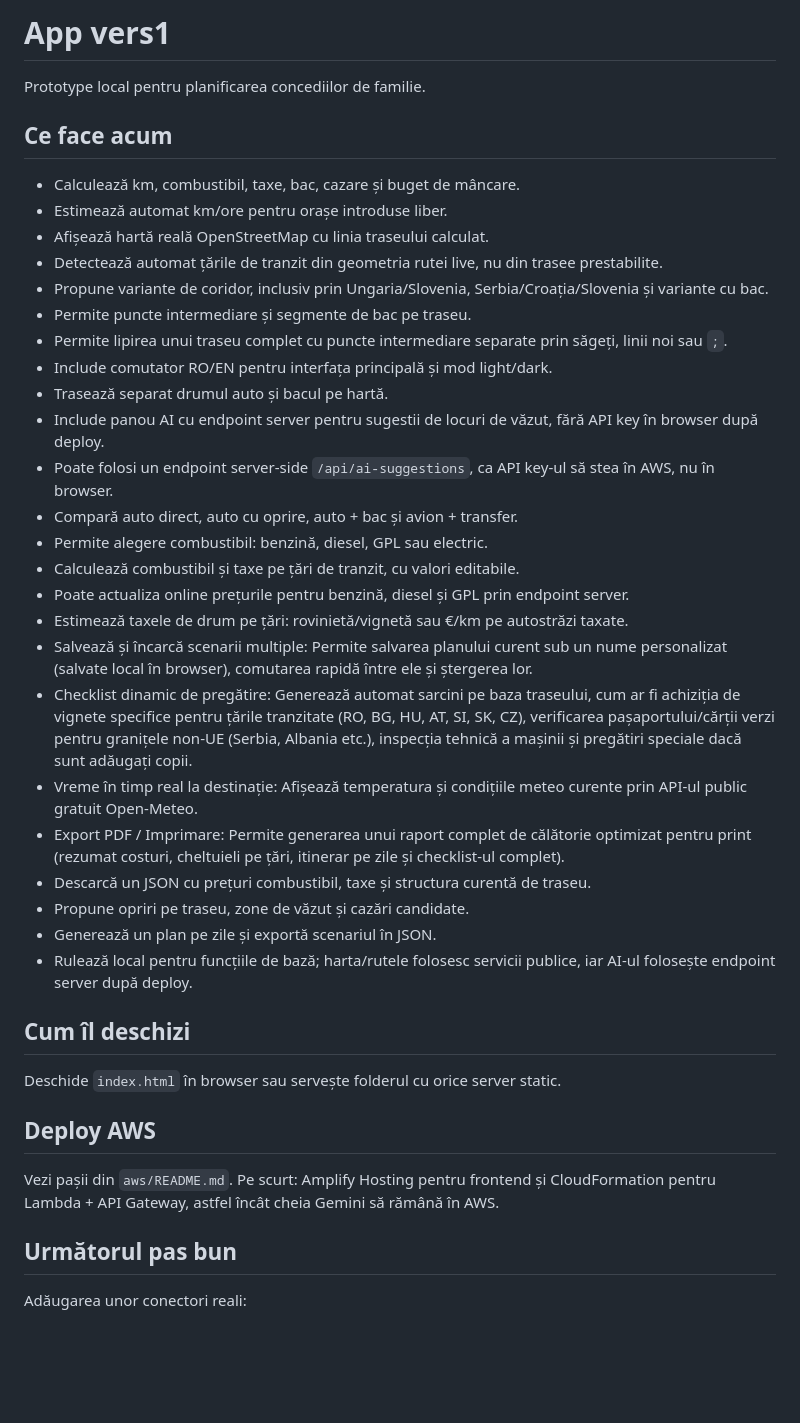
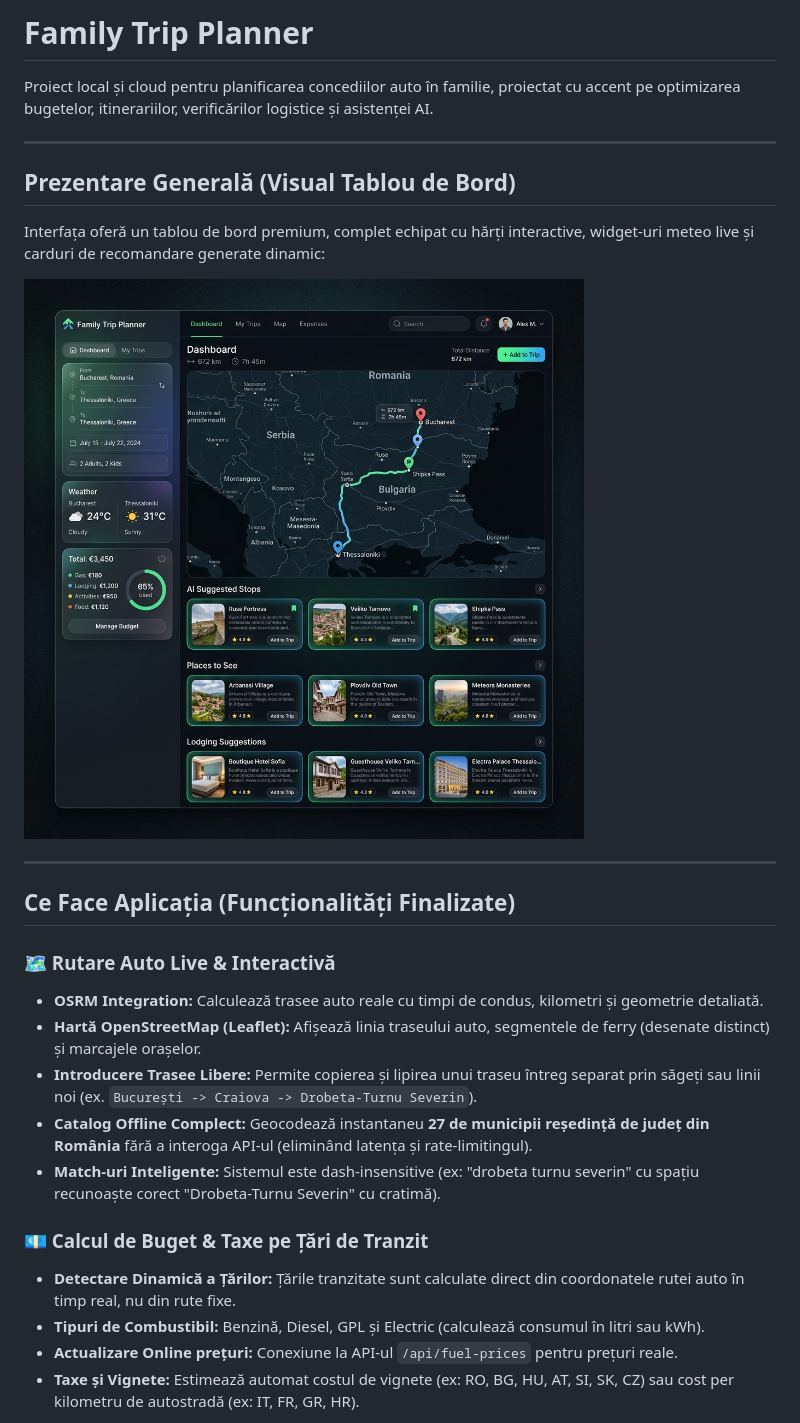
Before and after one commit to sebastian-mihalache/FamilityTrip, a Markdown page: vacation-planner/README.md, the part around the change printed below. Drawn GitHub-style; pictures changed too: vacation-planner/docs/dashboard_preview.png (added); blank space fills up the shorter version.

Commit message:
docs: update README.md and add premium dashboard screenshot mockup to project documentation

```diff
--- a/vacation-planner/README.md
+++ b/vacation-planner/README.md
@@ -1,43 +1,29 @@
-# App vers1
+# Family Trip Planner
 
-Prototype local pentru planificarea concediilor de familie.
+Proiect local și cloud pentru planificarea concediilor auto în familie, proiectat cu accent pe optimizarea bugetelor, itinerariilor, verificărilor logistice și asistenței AI.
 
-## Ce face acum
+---
 
-- Calculează km, combustibil, taxe, bac, cazare și buget de mâncare.
-- Estimează automat km/ore pentru orașe introduse liber.
-- Afișează hartă reală OpenStreetMap cu linia traseului calculat.
-- Detectează automat țările de tranzit din geometria rutei live, nu din trasee prestabilite.
-- Propune variante de coridor, inclusiv prin Ungaria/Slovenia, Serbia/Croația/Slovenia și variante cu bac.
-- Permite puncte intermediare și segmente de bac pe traseu.
-- Permite lipirea unui traseu complet cu puncte intermediare separate prin săgeți, linii noi sau `;`.
-- Include comutator RO/EN pentru interfața principală și mod light/dark.
-- Trasează separat drumul auto și bacul pe hartă.
-- Include panou AI cu endpoint server pentru sugestii de locuri de văzut, fără API key în browser după deploy.
-- Poate folosi un endpoint server-side `/api/ai-suggestions`, ca API key-ul să stea în AWS, nu în browser.
-- Compară auto direct, auto cu oprire, auto + bac și avion + transfer.
-- Permite alegere combustibil: benzină, diesel, GPL sau electric.
-- Calculează combustibil și taxe pe țări de tranzit, cu valori editabile.
-- Poate actualiza online prețurile pentru benzină, diesel și GPL prin endpoint server.
-- Estimează taxele de drum pe țări: rovinietă/vignetă sau €/km pe autostrăzi taxate.
-- Salvează și încarcă scenarii multiple: Permite salvarea planului curent sub un nume personalizat (salvate local în browser), comutarea rapidă între ele și ștergerea lor.
-- Checklist dinamic de pregătire: Generează automat sarcini pe baza traseului, cum ar fi achiziția de vignete specifice pentru țările tranzitate (RO, BG, HU, AT, SI, SK, CZ), verificarea pașaportului/cărții verzi pentru granițele non-UE (Serbia, Albania etc.), inspecția tehnică a mașinii și pregătiri speciale dacă sunt adăugați copii.
-- Vreme în timp real la destinație: Afișează temperatura și condițiile meteo curente prin API-ul public gratuit Open-Meteo.
-- Export PDF / Imprimare: Permite generarea unui raport complet de călătorie optimizat pentru print (rezumat costuri, cheltuieli pe țări, itinerar pe zile și checklist-ul complet).
-- Descarcă un JSON cu prețuri combustibil, taxe și structura curentă de traseu.
-- Propune opriri pe traseu, zone de văzut și cazări candidate.
-- Generează un plan pe zile și exportă scenariul în JSON.
-- Rulează local pentru funcțiile de bază; harta/rutele folosesc servicii publice, iar AI-ul folosește endpoint server după deploy.
+## Prezentare Generală (Visual Tablou de Bord)
 
-## Cum îl deschizi
+Interfața oferă un tablou de bord premium, complet echipat cu hărți interactive, widget-uri meteo live și carduri de recomandare generate dinamic:
 
-Deschide `index.html` în browser sau servește folderul cu orice server static.
+![Family Trip Planner Dashboard](docs/dashboard_preview.png)
 
-## Deploy AWS
+---
 
-Vezi pașii din `aws/README.md`. Pe scurt: Amplify Hosting pentru frontend și CloudFormation pentru Lambda + API Gateway, astfel încât cheia Gemini să rămână în AWS.
+## Ce Face Aplicația (Funcționalități Finalizate)
 
-## Următorul pas bun
+### 🗺️ Rutare Auto Live & Interactivă
+- **OSRM Integration:** Calculează trasee auto reale cu timpi de condus, kilometri și geometrie detaliată.
+- **Hartă OpenStreetMap (Leaflet):** Afișează linia traseului auto, segmentele de ferry (desenate distinct) și marcajele orașelor.
+- **Introducere Trasee Libere:** Permite copierea și lipirea unui traseu întreg separat prin săgeți sau linii noi (ex. `București -> Craiova -> Drobeta-Turnu Severin`).
+- **Catalog Offline Complect:** Geocodează instantaneu **27 de municipii reședință de județ din România** fără a interoga API-ul (eliminând latența și rate-limitingul).
+- **Match-uri Inteligente:** Sistemul este dash-insensitive (ex: "drobeta turnu severin" cu spațiu recunoaște corect "Drobeta-Turnu Severin" cu cratimă).
 
-Adăugarea unor conectori reali:
+### 💶 Calcul de Buget & Taxe pe Țări de Tranzit
+- **Detectare Dinamică a Țărilor:** Țările tranzitate sunt calculate direct din coordonatele rutei auto în timp real, nu din rute fixe.
+- **Tipuri de Combustibil:** Benzină, Diesel, GPL și Electric (calculează consumul în litri sau kWh).
+- **Actualizare Online prețuri:** Conexiune la API-ul `/api/fuel-prices` pentru prețuri reale.
+- **Taxe și Vignete:** Estimează automat costul de vignete (ex: RO, BG, HU, AT, SI, SK, CZ) sau cost per kilometru de autostradă (ex: IT, FR, GR, HR).
 
```
Also changed, not shown: other parts of vacation-planner/README.md (+51 -4 lines).
